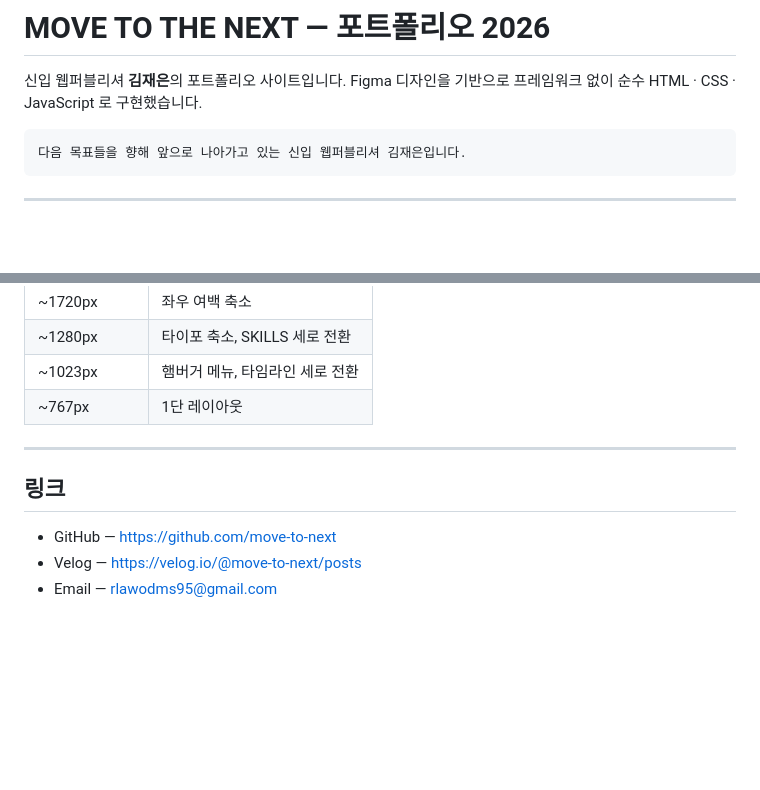
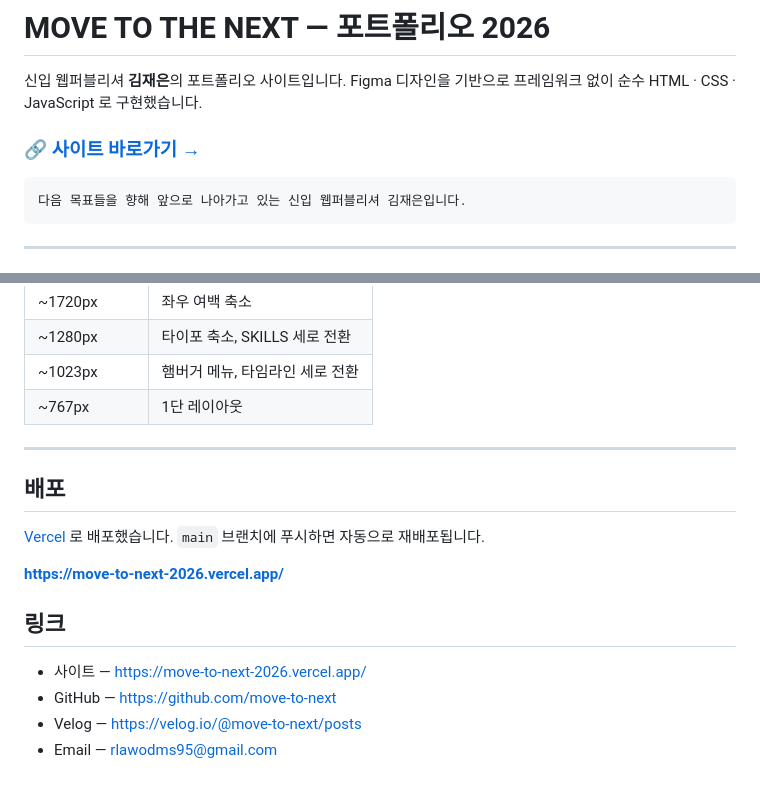
Before and after one commit to move-to-next/move-to-next-2026, a Markdown page: README.md, 2 parts joined by grey strips. Drawn GitHub-style; blank space fills up the shorter version.

Commit message:
README에 배포 주소 추가

````diff
--- a/README.md
+++ b/README.md
@@ -2,6 +2,8 @@
 
 신입 웹퍼블리셔 **김재은**의 포트폴리오 사이트입니다.
 Figma 디자인을 기반으로 프레임워크 없이 순수 HTML · CSS · JavaScript 로 구현했습니다.
+
+### 🔗 [사이트 바로가기 →](https://move-to-next-2026.vercel.app/)
 
 ```
 다음 목표들을 향해 앞으로 나아가고 있는 신입 웹퍼블리셔 김재은입니다.
@@ -135,8 +137,16 @@ VS Code **Live Server** 확장으로 열어도 동일하게 동작합니다.
 
 ---
 
+## 배포
+
+[Vercel](https://vercel.com) 로 배포했습니다.
+`main` 브랜치에 푸시하면 자동으로 재배포됩니다.
+
+**https://move-to-next-2026.vercel.app/**
+
 ## 링크
 
+- 사이트 — https://move-to-next-2026.vercel.app/
 - GitHub — https://github.com/move-to-next
 - Velog — https://velog.io/@move-to-next/posts
 - Email — rlawodms95@gmail.com
````
